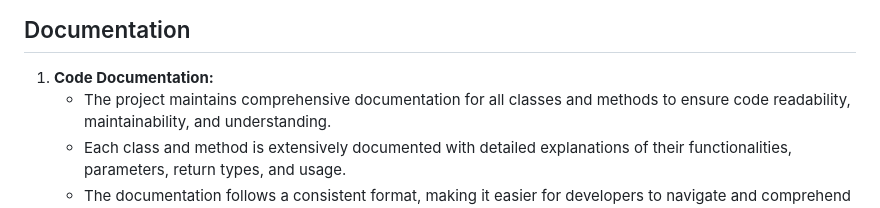
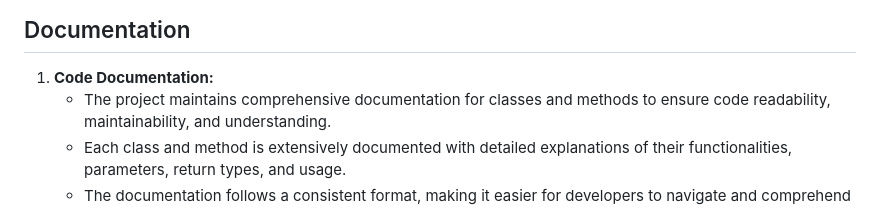
Before and after one commit to ebrahem-aboelyazed/hamzallc_auth, a Markdown page: README.md, the part around the change. Rendered like a GitHub page.

```diff
--- a/README.md
+++ b/README.md
@@ -60,7 +60,7 @@ The project also incorporates Auth 2.0 for seamless third-party authentication a
 ## Documentation
 
 1. **Code Documentation:**
-    - The project maintains comprehensive documentation for all classes and methods to ensure code
+    - The project maintains comprehensive documentation for classes and methods to ensure code
       readability, maintainability, and understanding.
     - Each class and method is extensively documented with detailed explanations of their
       functionalities, parameters, return types, and usage.
```
